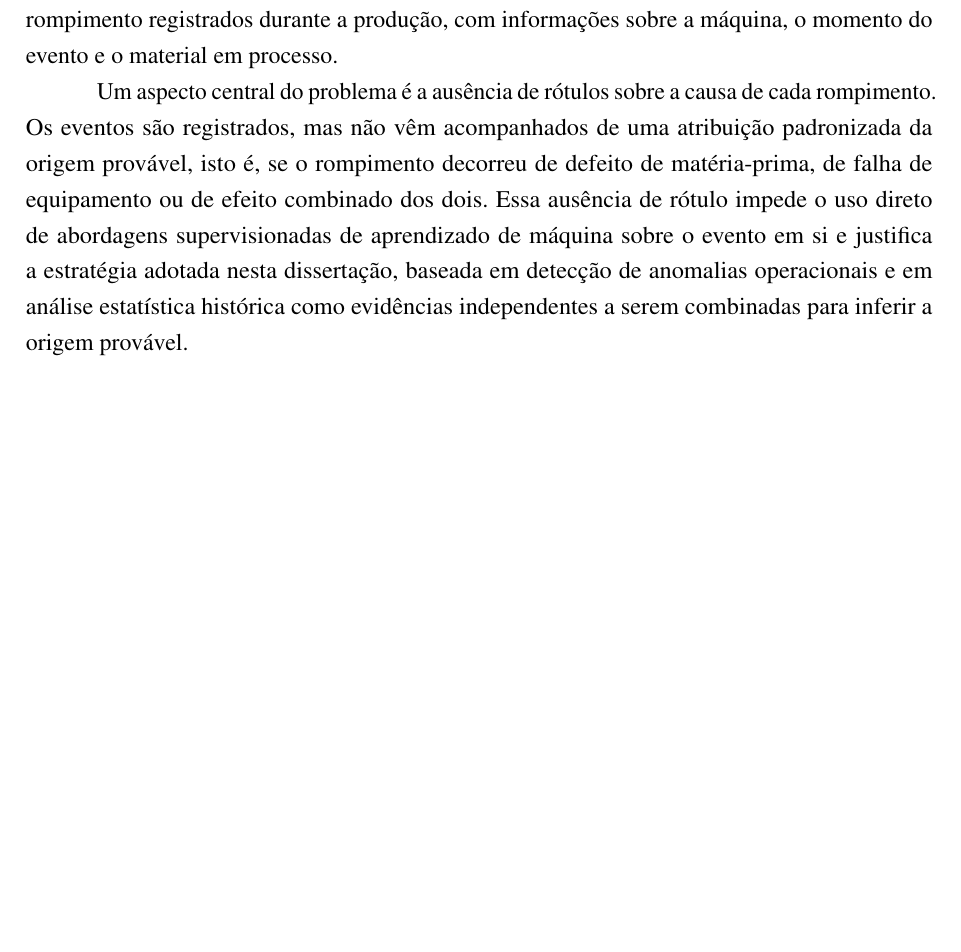
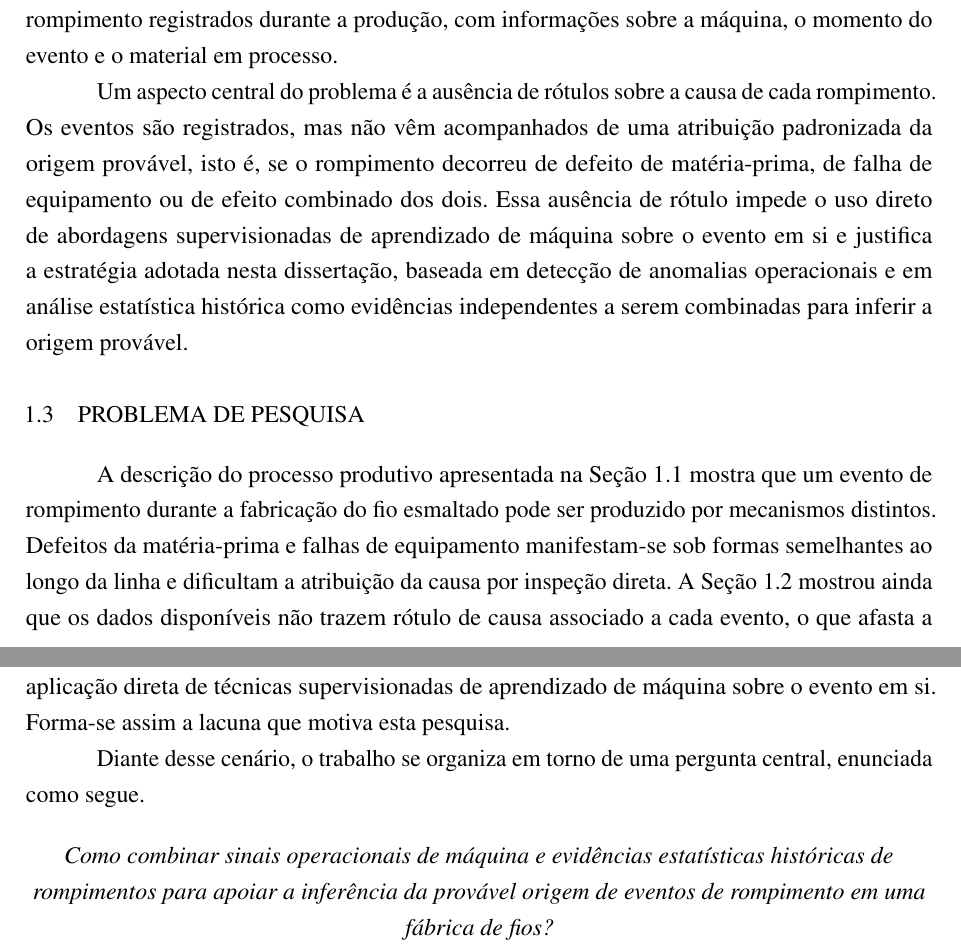
Before and after one commit to Melchioretto/vmdi, a LaTeX thesis (abntex2-model_UDESC_2024.tex, which reads Textuais/Capitulo01.tex): part of page 19 of 24 before the commit and two parts of pages 19 and 20 of 25 after it, the two joined at a grey line, cut so that both start at the same text, the shorter picture padded with empty space. Compiled offline with pdfLaTeX.

Commit message:
Adiciona Secao 1.3 Problema de pesquisa
Inclui paragrafo de fechamento da lacuna que retoma a 1.1
(multiplicidade de causas indistinguiveis por inspecao direta) e
a 1.2 (ausencia de rotulo sobre a causa de cada evento) e enuncia
a pergunta central de pesquisa em bloco destacado. Discussao mais
profunda do estado da arte fica reservada para a Fundamentacao
Teorica.

Co-Authored-By: Claude Opus 4.7 <noreply@anthropic.com>

```diff
--- a/Textuais/Capitulo01.tex
+++ b/Textuais/Capitulo01.tex
@@ -68,3 +68,15 @@ O aumento total de diâmetro do fio decorrente das camadas é denominado build,
 A análise conduzida nesta pesquisa baseia-se em três conjuntos de dados produzidos pela operação da fábrica. O primeiro consiste em registros operacionais das máquinas das linhas de trefilação e de esmaltação, que reúnem leituras de sensores e parâmetros de processo amostrados continuamente durante a produção. O segundo é o histórico de ordens de produção, que vincula cada janela operacional ao lote de matéria-prima processado, ao fornecedor do vergalhão, ao calibre alvo e às demais variáveis de contexto da ordem. O terceiro corresponde aos eventos de rompimento registrados durante a produção, com informações sobre a máquina, o momento do evento e o material em processo.
 
 Um aspecto central do problema é a ausência de rótulos sobre a causa de cada rompimento. Os eventos são registrados, mas não vêm acompanhados de uma atribuição padronizada da origem provável, isto é, se o rompimento decorreu de defeito de matéria-prima, de falha de equipamento ou de efeito combinado dos dois. Essa ausência de rótulo impede o uso direto de abordagens supervisionadas de aprendizado de máquina sobre o evento em si e justifica a estratégia adotada nesta dissertação, baseada em detecção de anomalias operacionais e em análise estatística histórica como evidências independentes a serem combinadas para inferir a origem provável.
+
+
+\section{Problema de pesquisa}
+\label{sec:problema_pesquisa}
+
+A descrição do processo produtivo apresentada na Seção~\ref{sec:contexto_industrial} mostra que um evento de rompimento durante a fabricação do fio esmaltado pode ser produzido por mecanismos distintos. Defeitos da matéria-prima e falhas de equipamento manifestam-se sob formas semelhantes ao longo da linha e dificultam a atribuição da causa por inspeção direta. A Seção~\ref{sec:dados_disponiveis} mostrou ainda que os dados disponíveis não trazem rótulo de causa associado a cada evento, o que afasta a aplicação direta de técnicas supervisionadas de aprendizado de máquina sobre o evento em si. Forma-se assim a lacuna que motiva esta pesquisa.
+
+Diante desse cenário, o trabalho se organiza em torno de uma pergunta central, enunciada como segue.
+
+\begin{center}
+    \emph{Como combinar sinais operacionais de máquina e evidências estatísticas históricas de rompimentos para apoiar a inferência da provável origem de eventos de rompimento em uma fábrica de fios?}
+\end{center}
```
